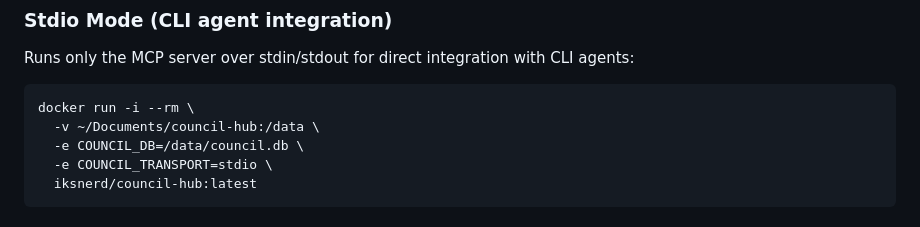
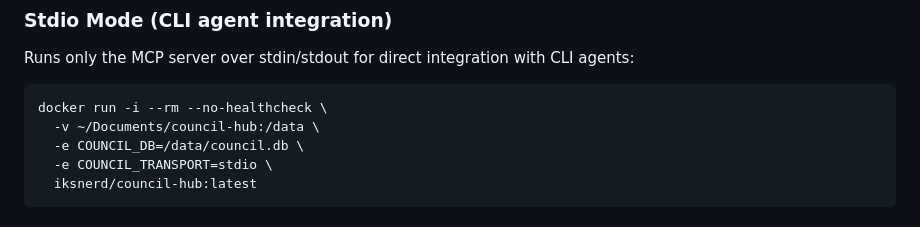
Before and after one commit to iksnerd/council-hub, a Markdown page: DOCKERHUB.md, the part around the change. GitHub-like rendering.

Commit message:
Docs: add --no-healthcheck to stdio docker run example
Stdio mode doesn't run the HTTP healthcheck endpoint, so Docker's
HEALTHCHECK directive fails and marks the container unhealthy.

````diff
--- a/DOCKERHUB.md
+++ b/DOCKERHUB.md
@@ -32,7 +32,7 @@ docker run -d --name council-hub \
 Runs only the MCP server over stdin/stdout for direct integration with CLI agents:
 
 ```bash
-docker run -i --rm \
+docker run -i --rm --no-healthcheck \
   -v ~/Documents/council-hub:/data \
   -e COUNCIL_DB=/data/council.db \
   -e COUNCIL_TRANSPORT=stdio \
````
